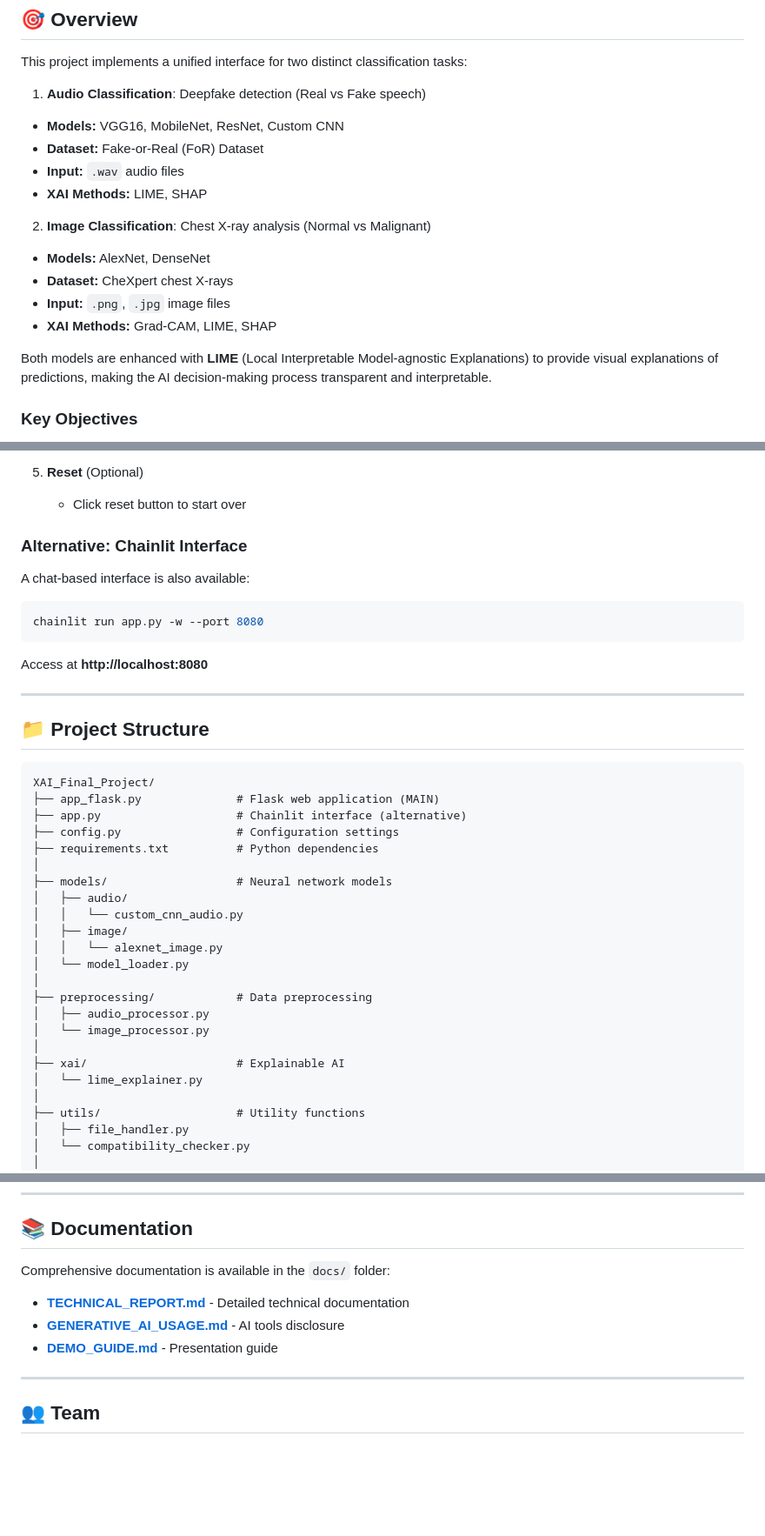
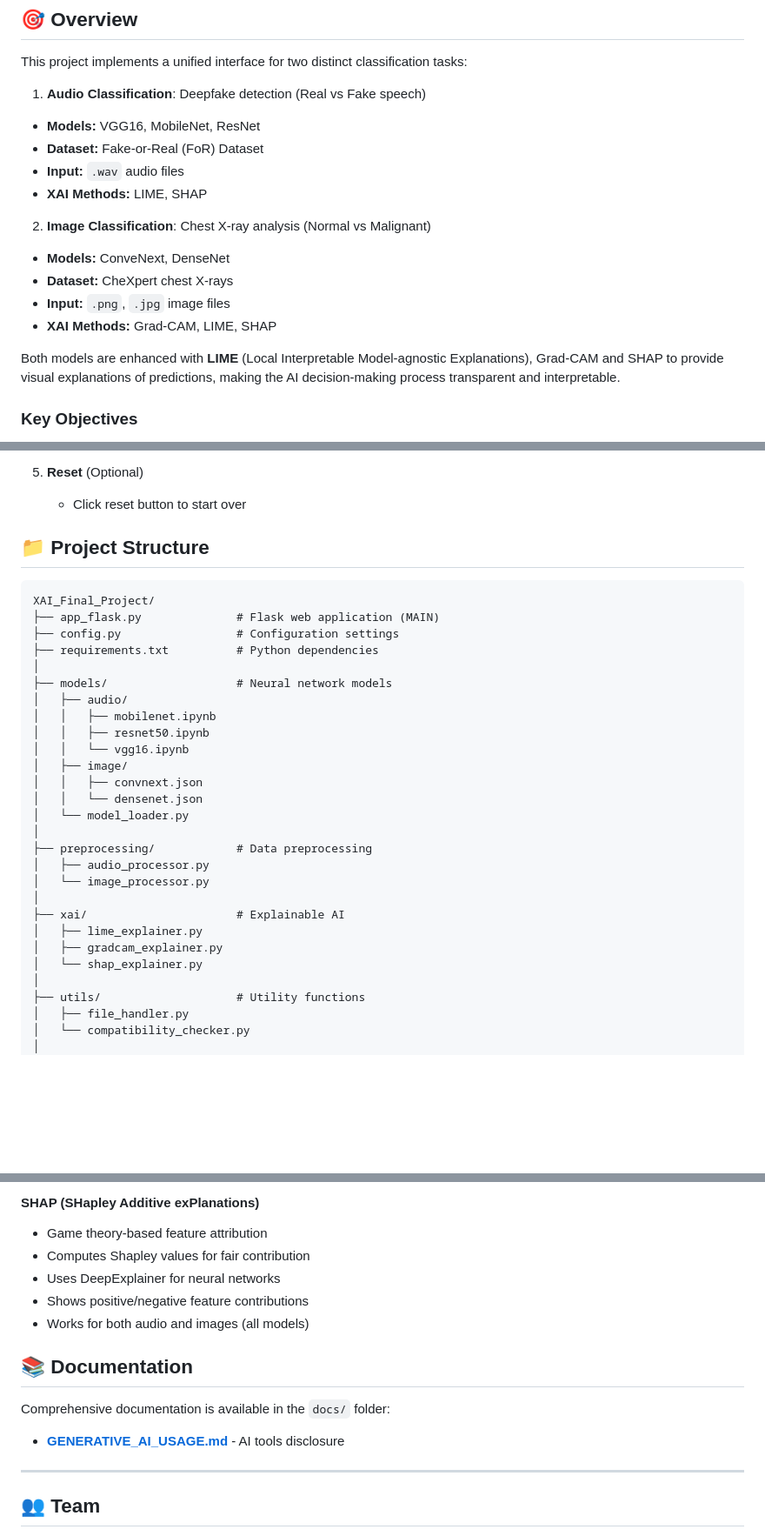
Before and after one commit to lisacharuel/XAI_Final_Project, a Markdown page: README.md, 3 parts joined by grey strips. Shown at 87% size. Drawn GitHub-style; blank space fills up the shorter version.

````diff
--- a/README.md
+++ b/README.md
@@ -31,19 +31,19 @@ This project implements a unified interface for two distinct classification task
 
 1. **Audio Classification**: Deepfake detection (Real vs Fake speech)
 
-- **Models:** VGG16, MobileNet, ResNet, Custom CNN
+- **Models:** VGG16, MobileNet, ResNet
 - **Dataset:** Fake-or-Real (FoR) Dataset
 - **Input:** `.wav` audio files
 - **XAI Methods:** LIME, SHAP
 
 2. **Image Classification**: Chest X-ray analysis (Normal vs Malignant)
 
-- **Models:** AlexNet, DenseNet
+- **Models:** ConveNext, DenseNet
 - **Dataset:** CheXpert chest X-rays
 - **Input:** `.png`, `.jpg` image files
 - **XAI Methods:** Grad-CAM, LIME, SHAP
 
-Both models are enhanced with **LIME** (Local Interpretable Model-agnostic Explanations) to provide visual explanations of predictions, making the AI decision-making process transparent and interpretable.
+Both models are enhanced with **LIME** (Local Interpretable Model-agnostic Explanations), Grad-CAM and SHAP to provide visual explanations of predictions, making the AI decision-making process transparent and interpretable.
 
 ### Key Objectives
 
@@ -172,32 +172,24 @@ The application will start on **http://localhost:5000**
 5. **Reset** (Optional)
    - Click reset button to start over
 
-### Alternative: Chainlit Interface
 
-A chat-based interface is also available:
-
-```bash
-chainlit run app.py -w --port 8080
-```
-
-Access at **http://localhost:8080**
-
----
 
 ## 📁 Project Structure
 
 ```
 XAI_Final_Project/
 ├── app_flask.py              # Flask web application (MAIN)
-├── app.py                    # Chainlit interface (alternative)
 ├── config.py                 # Configuration settings
 ├── requirements.txt          # Python dependencies
 │
 ├── models/                   # Neural network models
 │   ├── audio/
-│   │   └── custom_cnn_audio.py
+│   │   ├── mobilenet.ipynb
+│   │   ├── resnet50.ipynb
+│   │   └── vgg16.ipynb
 │   ├── image/
-│   │   └── alexnet_image.py
+│   │   ├── convnext.json
+│   │   └── densenet.json
 │   └── model_loader.py
 │
 ├── preprocessing/            # Data preprocessing
@@ -205,7 +197,9 @@ XAI_Final_Project/
 │   └── image_processor.py
 │
 ├── xai/                      # Explainable AI
-│   └── lime_explainer.py
+│   ├── lime_explainer.py
+│   ├── gradcam_explainer.py
+│   └── shap_explainer.py
 │
 ├── utils/                    # Utility functions
 │   ├── file_handler.py
@@ -274,11 +311,15 @@ XAI_Final_Project/
+#### SHAP (SHapley Additive exPlanations)
+- Game theory-based feature attribution
+- Computes Shapley values for fair contribution
+- Uses DeepExplainer for neural networks
+- Shows positive/negative feature contributions
+- Works for both audio and images (all models)
 
 ## 📚 Documentation
 
 Comprehensive documentation is available in the `docs/` folder:
 
-- **[TECHNICAL_REPORT.md](docs/TECHNICAL_REPORT.md)** - Detailed technical documentation
 - **[GENERATIVE_AI_USAGE.md](docs/GENERATIVE_AI_USAGE.md)** - AI tools disclosure
-- **[DEMO_GUIDE.md](docs/DEMO_GUIDE.md)** - Presentation guide
 
 ---
 
````
Also changed, not shown: other parts of README.md (+67 -24 lines).
